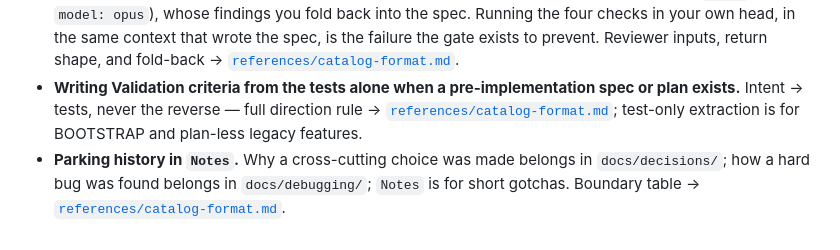
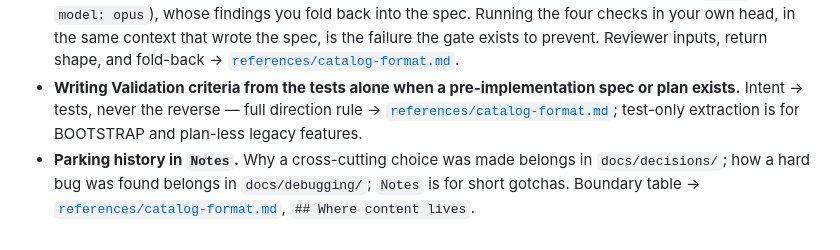
Before and after one commit to ngocquang/source-of-truth, a Markdown page: skills/source-of-truth/SKILL.md, the part around the change. Drawn GitHub-style.

Commit message:
docs: name the target section in the Notes-history red flag

```diff
--- a/skills/source-of-truth/SKILL.md
+++ b/skills/source-of-truth/SKILL.md
@@ -124,4 +124,4 @@ Mode-specific pitfalls live in each guide's pitfalls section; these apply across
 - **Sloppy roadmap lifecycle.** One line per entry (detail lives in the spec); shipped work leaves `Now`; a feature enters `Now` only through the spec critique gate with `Open questions` resolved to `None.` — parking ambiguity in `Notes` or "TBD" prose is the violation. Lifecycle rules + gate checklist → [`references/catalog-format.md`](references/catalog-format.md).
 - **Writing a spec and using it unreviewed.** Every spec passes the spec critique gate first — when drafted at `Later → Next`, when promoted `Next → Now`, when SYNC creates or rewrites one, and when BOOTSTRAP finishes its batch: a fresh-context reviewer on the strongest model available (Claude Code: `Agent` with `model: opus`), whose findings you fold back into the spec. Running the four checks in your own head, in the same context that wrote the spec, is the failure the gate exists to prevent. Reviewer inputs, return shape, and fold-back → [`references/catalog-format.md`](references/catalog-format.md).
 - **Writing Validation criteria from the tests alone when a pre-implementation spec or plan exists.** Intent → tests, never the reverse — full direction rule → [`references/catalog-format.md`](references/catalog-format.md); test-only extraction is for BOOTSTRAP and plan-less legacy features.
-- **Parking history in `Notes`.** Why a cross-cutting choice was made belongs in `docs/decisions/`; how a hard bug was found belongs in `docs/debugging/`; `Notes` is for short gotchas. Boundary table → [`references/catalog-format.md`](references/catalog-format.md).
+- **Parking history in `Notes`.** Why a cross-cutting choice was made belongs in `docs/decisions/`; how a hard bug was found belongs in `docs/debugging/`; `Notes` is for short gotchas. Boundary table → [`references/catalog-format.md`](references/catalog-format.md), `## Where content lives`.
```
